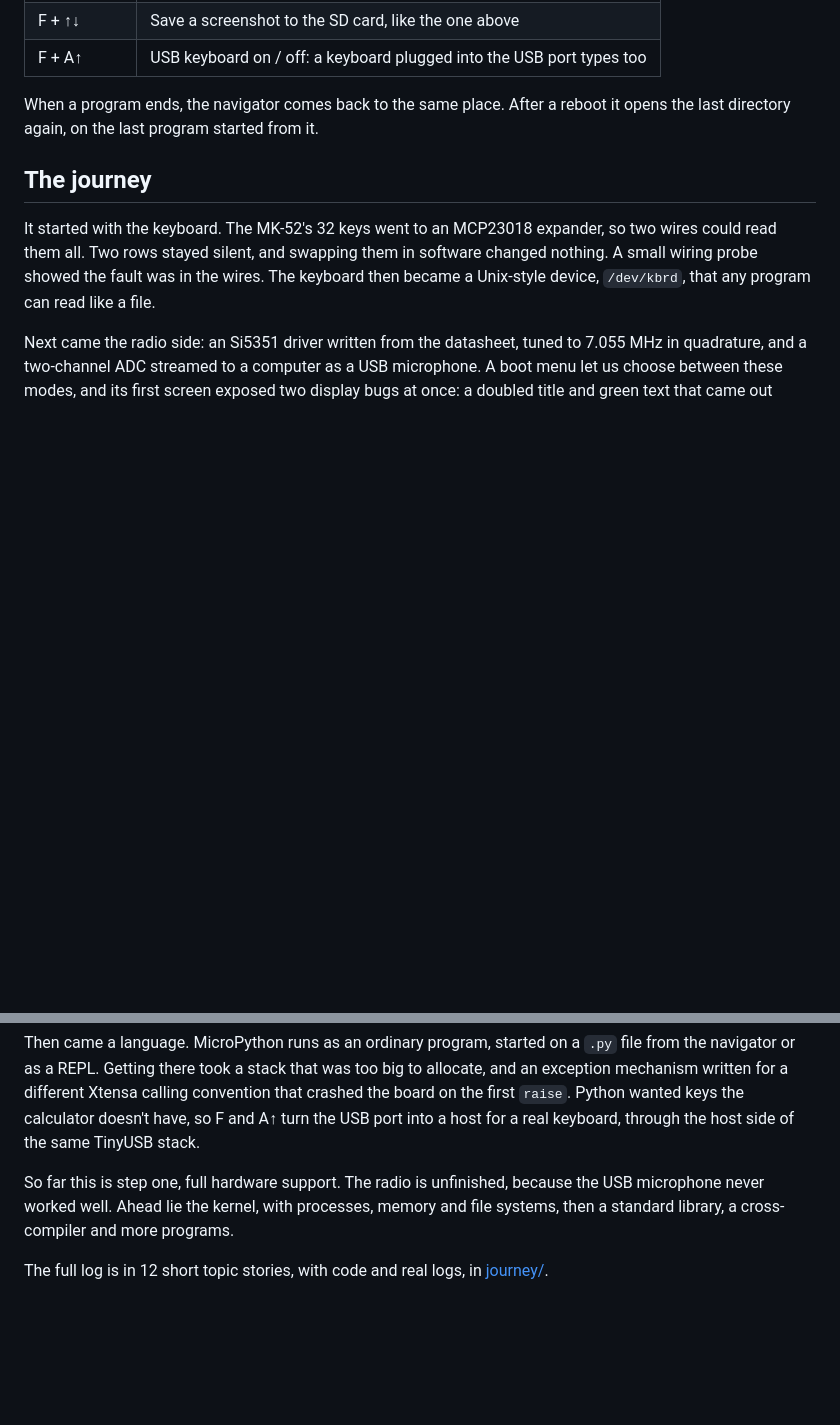
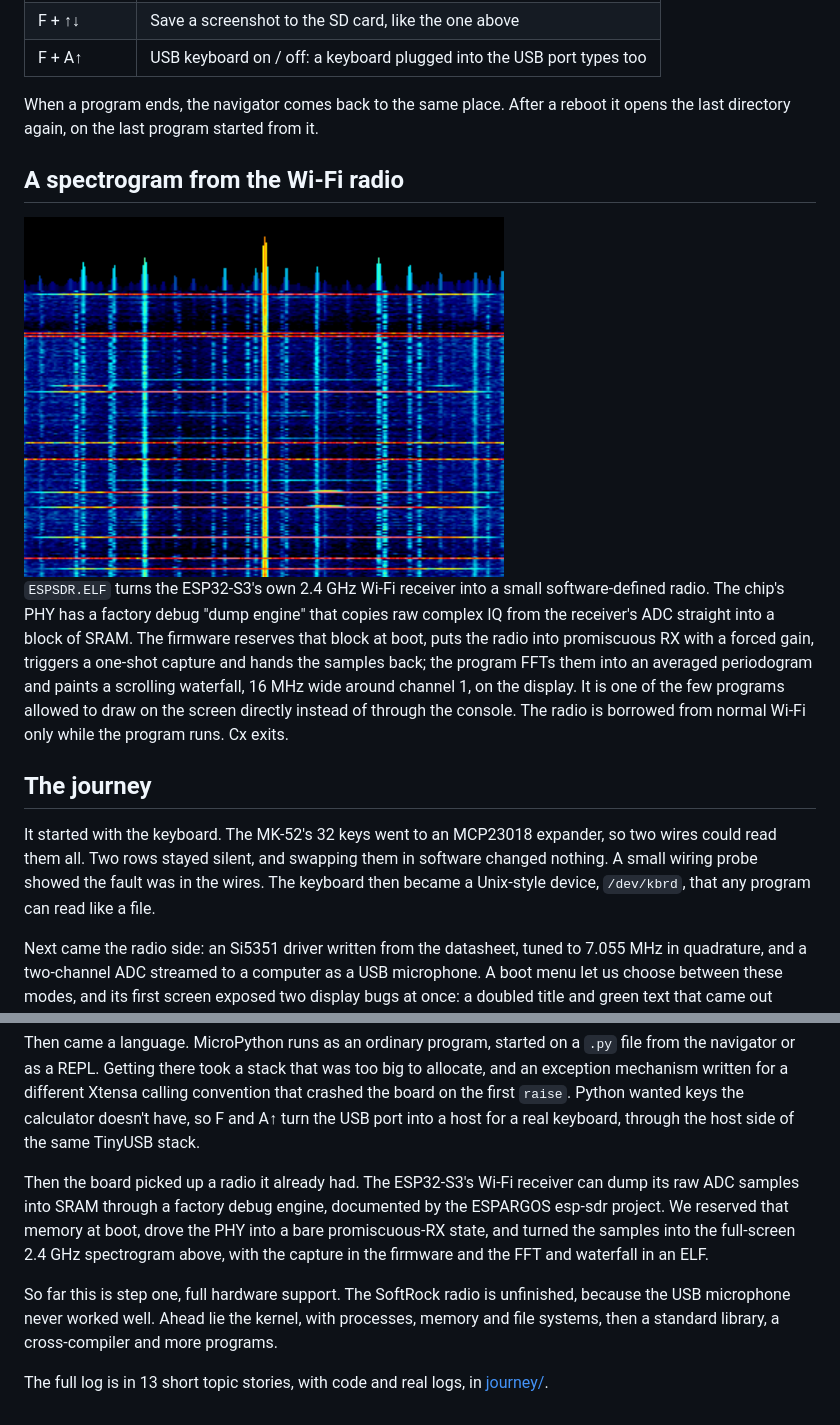
Before and after one commit to mirvolkov/MACJr, a Markdown page: README.md, 2 parts joined by grey strips. GitHub-like rendering; pictures changed too: images/SHOT0013.PNG (added); blank space fills up the shorter version.

Commit message:
Document the SDR spectrogram app (README + journey 13)
Co-Authored-By: Claude Opus 4.8 <noreply@anthropic.com>

```diff
--- a/README.md
+++ b/README.md
@@ -57,6 +57,20 @@ When a program ends, the navigator comes back to the same place. After a
 reboot it opens the last directory again, on the last program started from
 it.
 
+## A spectrogram from the Wi-Fi radio
+
+<img src="images/SHOT0013.PNG" alt="A full-screen MACJr spectrogram: a blue-to-red waterfall of the 2.4 GHz band with bright vertical traces, over a spectrum graph at the top" width="480">
+
+`ESPSDR.ELF` turns the ESP32-S3's own 2.4 GHz Wi-Fi receiver into a small
+software-defined radio. The chip's PHY has a factory debug "dump engine" that
+copies raw complex IQ from the receiver's ADC straight into a block of SRAM.
+The firmware reserves that block at boot, puts the radio into promiscuous RX
+with a forced gain, triggers a one-shot capture and hands the samples back; the
+program FFTs them into an averaged periodogram and paints a scrolling
+waterfall, 16 MHz wide around channel 1, on the display. It is one of the few
+programs allowed to draw on the screen directly instead of through the console.
+The radio is borrowed from normal Wi-Fi only while the program runs. Cx exits.
+
 ## The journey
 
 It started with the keyboard. The MK-52's 32 keys went to an MCP23018
@@ -114,10 +128,17 @@ Python wanted keys the calculator doesn't have, so F and А↑ turn the USB
 port into a host for a real keyboard, through the host side of the same
 TinyUSB stack.
 
-So far this is step one, full hardware support. The radio is unfinished,
-because the USB microphone never worked well. Ahead lie the kernel, with
-processes, memory and file systems, then a standard library, a cross-compiler
-and more programs.
+Then the board picked up a radio it already had. The ESP32-S3's Wi-Fi
+receiver can dump its raw ADC samples into SRAM through a factory debug
+engine, documented by the ESPARGOS esp-sdr project. We reserved that memory
+at boot, drove the PHY into a bare promiscuous-RX state, and turned the
+samples into the full-screen 2.4 GHz spectrogram above, with the capture in
+the firmware and the FFT and waterfall in an ELF.
 
-The full log is in 12 short topic stories, with code and real logs, in
+So far this is step one, full hardware support. The SoftRock radio is
+unfinished, because the USB microphone never worked well. Ahead lie the
+kernel, with processes, memory and file systems, then a standard library, a
+cross-compiler and more programs.
+
+The full log is in 13 short topic stories, with code and real logs, in
 [journey/](journey/).
```
Also changed, not shown: journey/13-sdr.md (added, +92 -0 lines).
